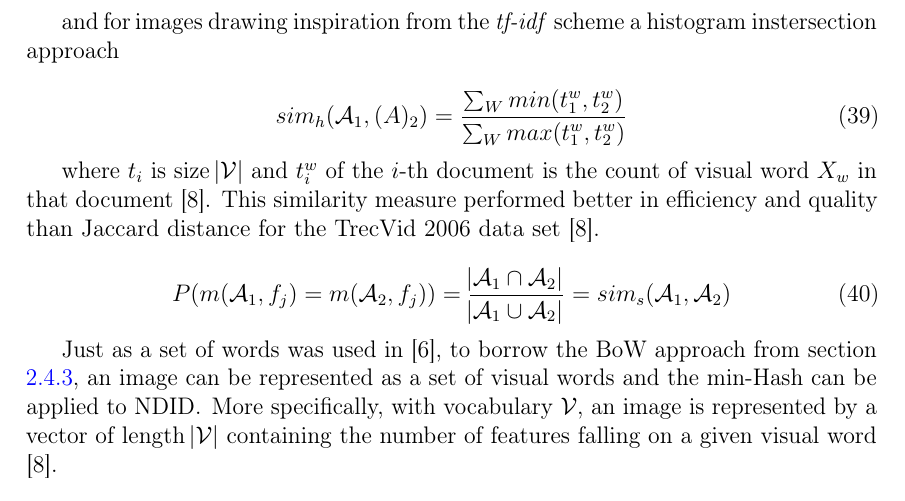
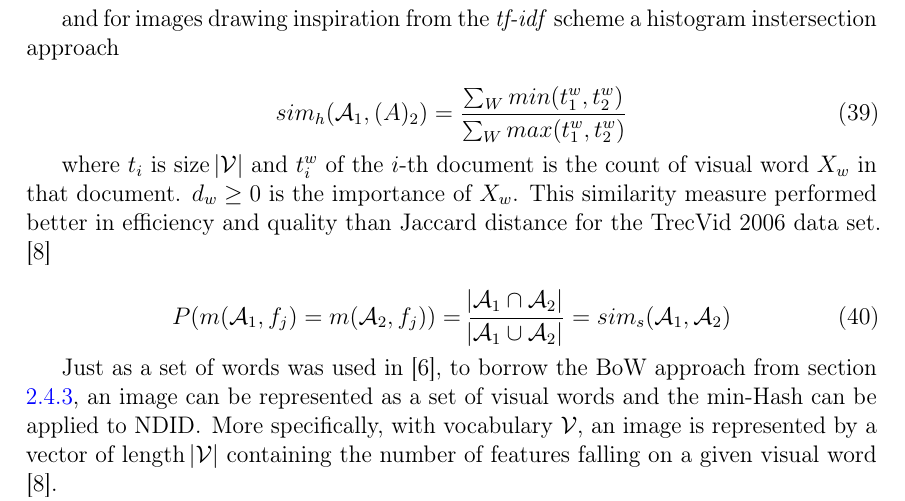
Before and after one commit to sulmanen/hash-thesis, a LaTeX thesis (hash.tex): part of page 31 of 49, cut so that both start at the same text. Compiled offline with pdfLaTeX; a LaTeX package or settings file that is missing is left out.

Commit message:
edit minHash

```diff
--- a/hash.tex
+++ b/hash.tex
@@ -1137,7 +1137,7 @@ sim_W(\mathcal{A}_1,\mathcal{A}_2) = \frac{\abs{\mathcal{A}_1 \cap \mathcal{A}_2
 sim_h(\mathcal{A}_1, \mathcal(A)_2)=\frac{\sum_W min(t^w_1,t^w_2)}{\sum_W max(t^w_1,t^w_2)}
 \end{equation}
 
-where $t_i$ is size $\abs{\mathcal{V}}$ and $t_i^w$ of the $i$-th document is the count of visual word $X_w$ in that document \cite{Chum2008}. This similarity measure performed better in efficiency and quality than Jaccard distance for the TrecVid 2006 data set \cite{Chum2008}.
+where $t_i$ is size $\abs{\mathcal{V}}$ and $t_i^w$ of the $i$-th document is the count of visual word $X_w$ in that document. $d_w \geq 0$ is the importance of $X_w$. This similarity measure performed better in efficiency and quality than Jaccard distance for the TrecVid 2006 data set. \cite{Chum2008}
 
 \begin{equation}\label{minhashsim}
 P(m(\mathcal{A}_1,f_j) = m(\mathcal{A}_2,f_j)) = \frac{\abs{\mathcal{A}_1 \cap \mathcal{A}_2}}{\abs{\mathcal{A}_1 \cup \mathcal{A}_2}} = sim_s(\mathcal{A}_1, \mathcal{A}_2)
```
